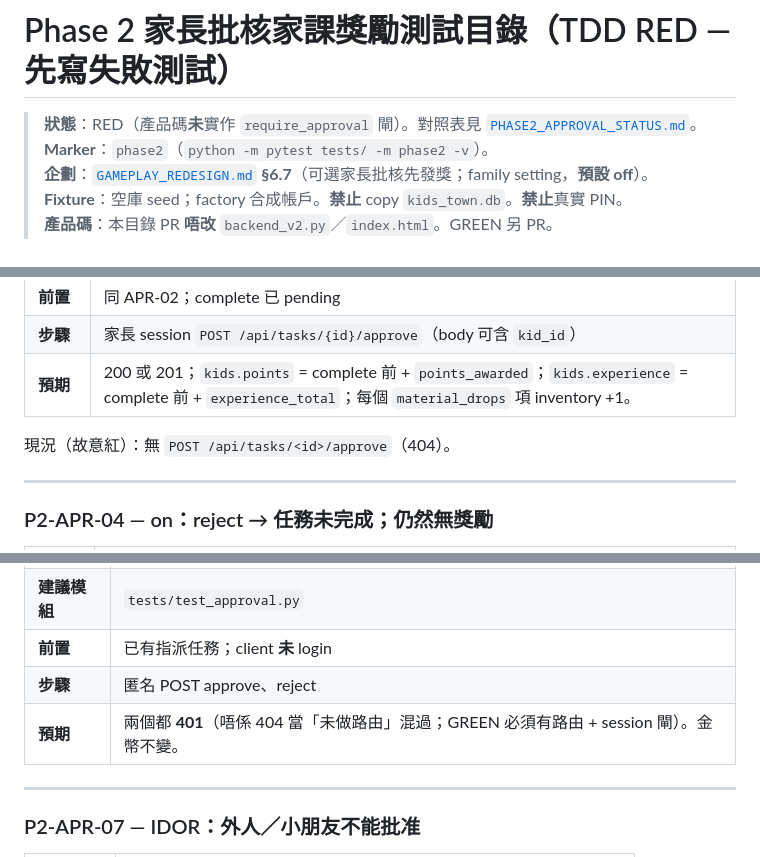
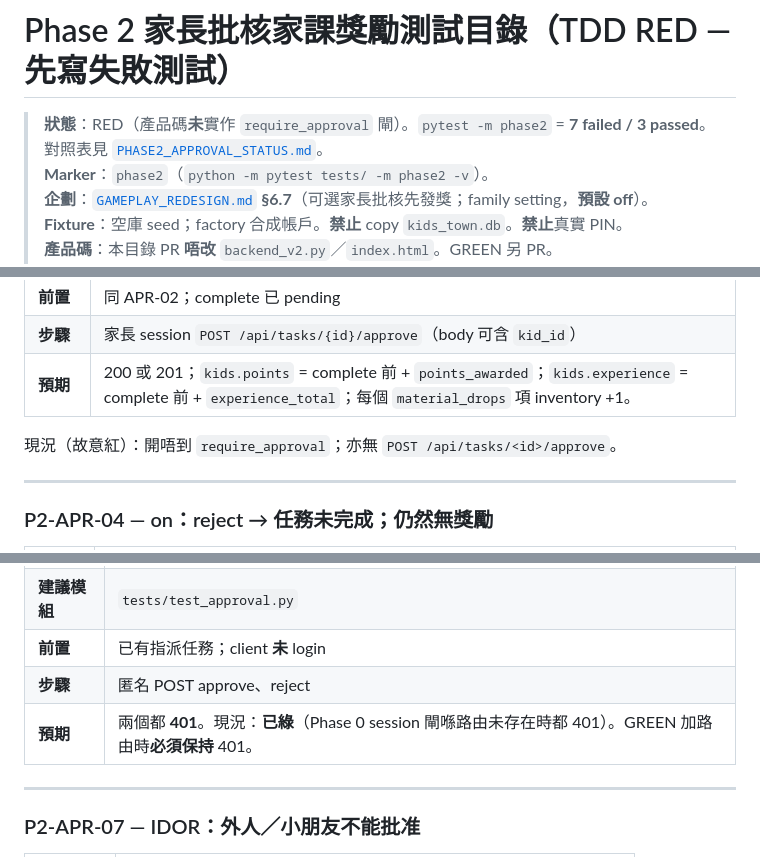
Before and after one commit to donkithk/kids-town, a Markdown page: docs/test-cases/PHASE2_APPROVAL.md, 3 parts joined by grey strips. GitHub-like rendering.

```diff
--- a/docs/test-cases/PHASE2_APPROVAL.md
+++ b/docs/test-cases/PHASE2_APPROVAL.md
@@ -1,6 +1,6 @@
 # Phase 2 家長批核家課獎勵測試目錄（TDD RED — 先寫失敗測試）
 
-> **狀態**：RED（產品碼**未**實作 `require_approval` 閘）。對照表見 [`PHASE2_APPROVAL_STATUS.md`](PHASE2_APPROVAL_STATUS.md)。
+> **狀態**：RED（產品碼**未**實作 `require_approval` 閘）。`pytest -m phase2` = **7 failed / 3 passed**。對照表見 [`PHASE2_APPROVAL_STATUS.md`](PHASE2_APPROVAL_STATUS.md)。
 > **Marker**：`phase2`（`python -m pytest tests/ -m phase2 -v`）。
 > **企劃**：[`GAMEPLAY_REDESIGN.md`](../GAMEPLAY_REDESIGN.md) **§6.7**（可選家長批核先發獎；family setting，**預設 off**）。
 > **Fixture**：空庫 seed；factory 合成帳戶。**禁止** copy `kids_town.db`。**禁止**真實 PIN。
@@ -83,7 +83,7 @@ Pytest 模組：`tests/test_approval.py`（API）、`tests/test_approval_ui.py`
 | **步驟** | 家長 session `POST /api/tasks/{id}/approve`（body 可含 `kid_id`） |
 | **預期** | 200 或 201；`kids.points` = complete 前 + `points_awarded`；`kids.experience` = complete 前 + `experience_total`；每個 `material_drops` 項 inventory +1。 |
 
-現況（故意紅）：無 `POST /api/tasks/<id>/approve`（404）。
+現況（故意紅）：開唔到 `require_approval`；亦無 `POST /api/tasks/<id>/approve`。
 
 ---
 
@@ -131,7 +131,7 @@ Pytest 模組：`tests/test_approval.py`（API）、`tests/test_approval_ui.py`
 | **建議模組** | `tests/test_approval.py` |
 | **前置** | 已有指派任務；client **未** login |
 | **步驟** | 匿名 POST approve、reject |
-| **預期** | 兩個都 **401**（唔係 404 當「未做路由」混過；GREEN 必須有路由 + session 閘）。金幣不變。 |
+| **預期** | 兩個都 **401**。現況：**已綠**（Phase 0 session 閘喺路由未存在時都 401）。GREEN 加路由時**必須保持** 401。 |
 
 ---
 
```
Also changed, not shown: docs/test-cases/PHASE1_GAMEPLAY.md (+1 -1 lines), docs/test-cases/PHASE2_APPROVAL_STATUS.md (+29 -21 lines).
